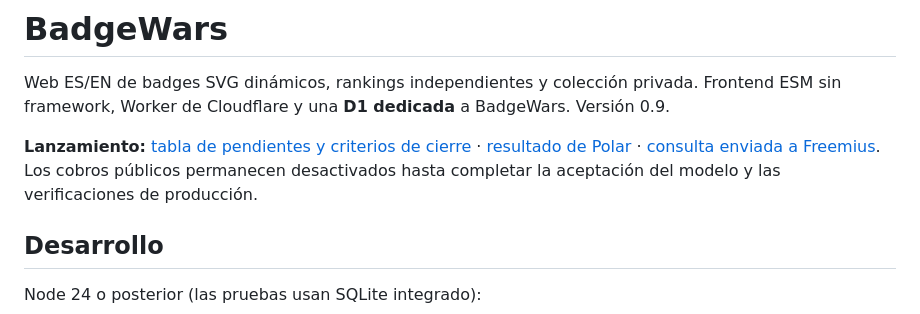
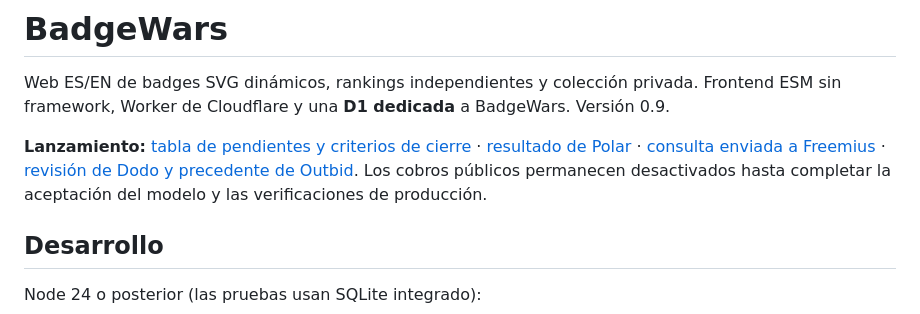
Before and after one commit to sergineko/BadgeWars, a Markdown page: README.md, the part around the change. Rendered like a GitHub page.

Commit message:
Document Dodo review and verified Outbid precedent

```diff
--- a/README.md
+++ b/README.md
@@ -2,7 +2,7 @@
 
 Web ES/EN de badges SVG dinámicos, rankings independientes y colección privada. Frontend ESM sin framework, Worker de Cloudflare y una **D1 dedicada** a BadgeWars. Versión 0.9.
 
-**Lanzamiento:** [tabla de pendientes y criterios de cierre](docs/review-and-launch.md#tabla-de-pendientes) · [resultado de Polar](docs/polar-model-review.md) · [consulta enviada a Freemius](docs/freemius-model-review.md). Los cobros públicos permanecen desactivados hasta completar la aceptación del modelo y las verificaciones de producción.
+**Lanzamiento:** [tabla de pendientes y criterios de cierre](docs/review-and-launch.md#tabla-de-pendientes) · [resultado de Polar](docs/polar-model-review.md) · [consulta enviada a Freemius](docs/freemius-model-review.md) · [revisión de Dodo y precedente de Outbid](docs/dodo-model-review.md). Los cobros públicos permanecen desactivados hasta completar la aceptación del modelo y las verificaciones de producción.
 
 ## Desarrollo
 
```
Also changed, not shown: docs/dodo-model-review.md (added, +82 -0 lines), docs/review-and-launch.md (+2 -2 lines).
